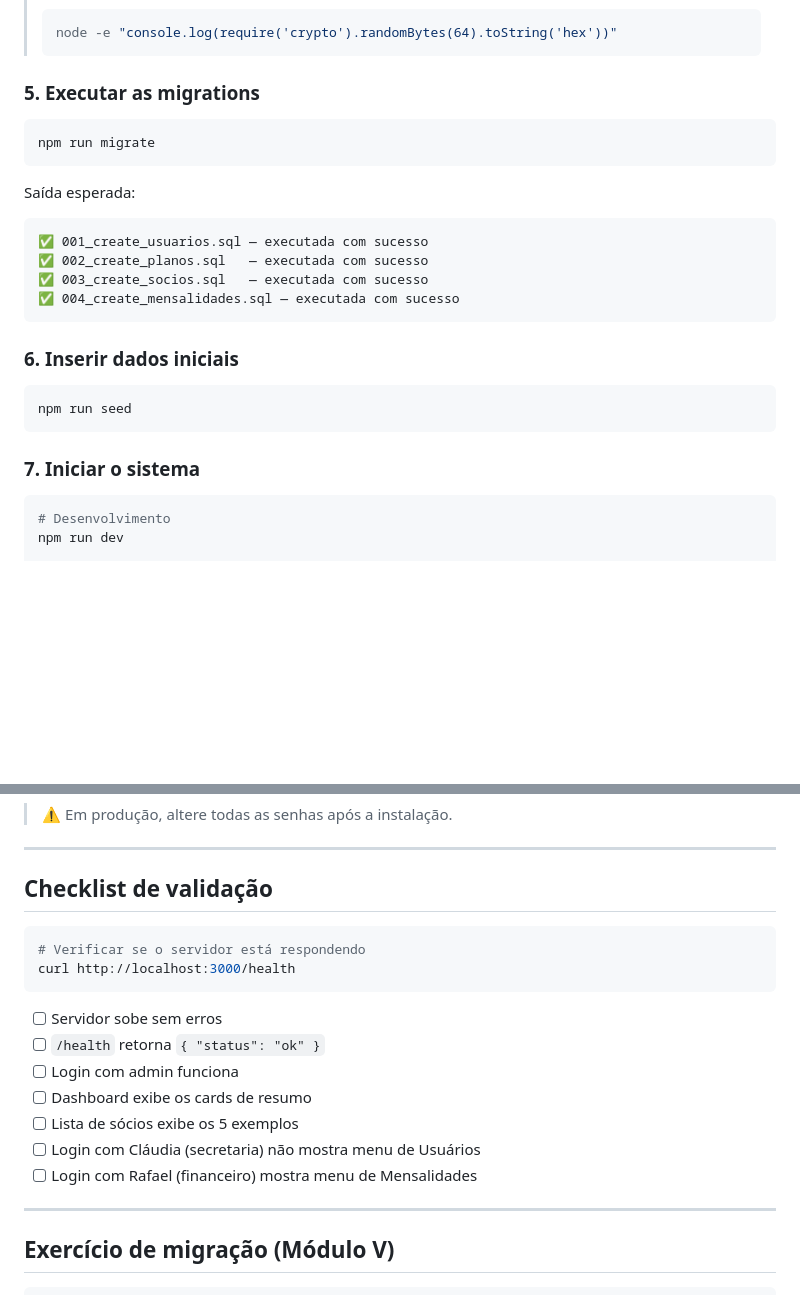
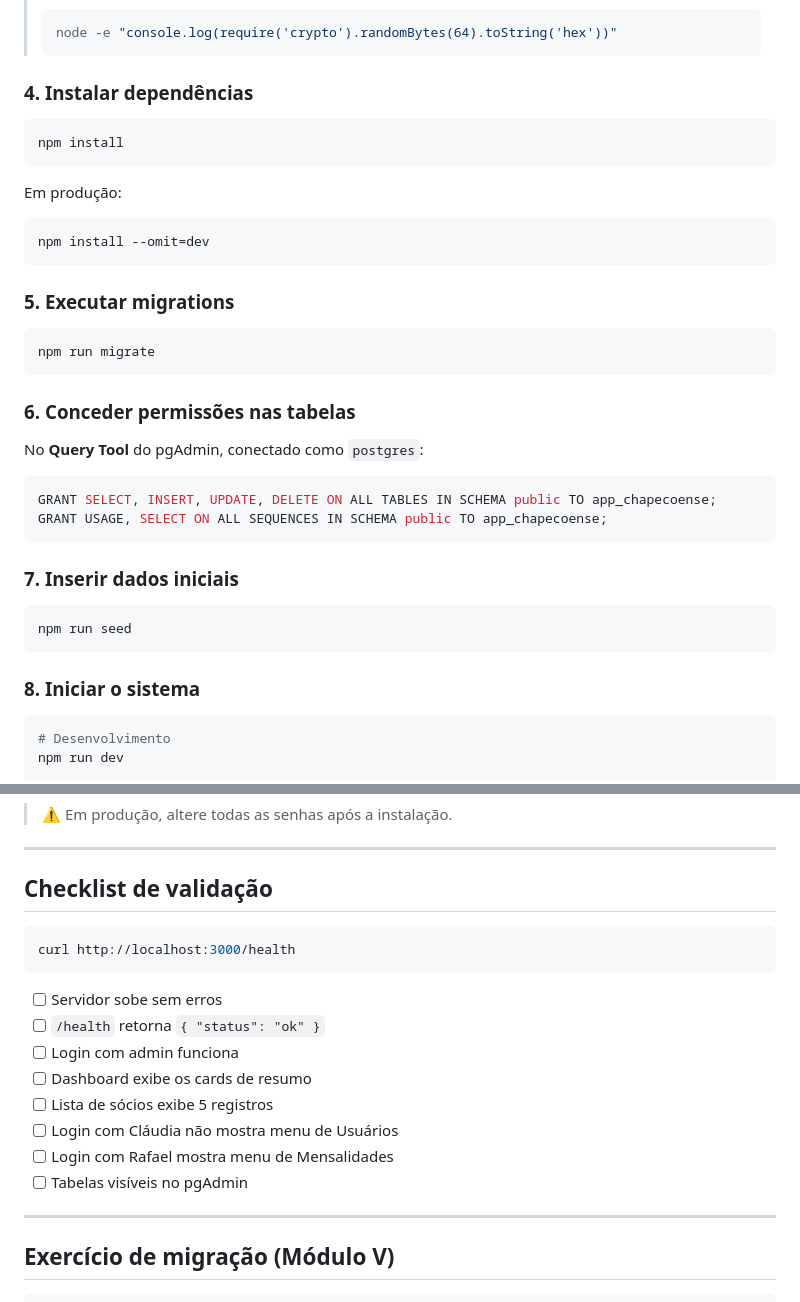
Before and after one commit to micheltartas/sistema-chapecoense, a Markdown page: README.md, 2 parts joined by grey strips. Rendered like a GitHub page; blank space fills up the shorter version.

````diff
--- a/README.md
+++ b/README.md
@@ -102,27 +94,39 @@ JWT_SECRET=gere_uma_chave_aleatoria_aqui
 > node -e "console.log(require('crypto').randomBytes(64).toString('hex'))"
 > ```
 
-### 5. Executar as migrations
+### 4. Instalar dependências
+
+```bash
+npm install
+```
+
+Em produção:
+```bash
+npm install --omit=dev
+```
+
+### 5. Executar migrations
 
 ```bash
 npm run migrate
 ```
 
-Saída esperada:
-```
-✅ 001_create_usuarios.sql — executada com sucesso
-✅ 002_create_planos.sql   — executada com sucesso
-✅ 003_create_socios.sql   — executada com sucesso
-✅ 004_create_mensalidades.sql — executada com sucesso
+### 6. Conceder permissões nas tabelas
+
+No **Query Tool** do pgAdmin, conectado como `postgres`:
+
+```sql
+GRANT SELECT, INSERT, UPDATE, DELETE ON ALL TABLES IN SCHEMA public TO app_chapecoense;
+GRANT USAGE, SELECT ON ALL SEQUENCES IN SCHEMA public TO app_chapecoense;
 ```
 
-### 6. Inserir dados iniciais
+### 7. Inserir dados iniciais
 
 ```bash
 npm run seed
 ```
 
-### 7. Iniciar o sistema
+### 8. Iniciar o sistema
 
 ```bash
 # Desenvolvimento
@@ -151,7 +155,6 @@ Acesse: **http://localhost:3000**
 ## Checklist de validação
 
 ```bash
-# Verificar se o servidor está respondendo
 curl http://localhost:3000/health
 ```
 
@@ -159,9 +162,10 @@ curl http://localhost:3000/health
 - [ ] `/health` retorna `{ "status": "ok" }`
 - [ ] Login com admin funciona
 - [ ] Dashboard exibe os cards de resumo
-- [ ] Lista de sócios exibe os 5 exemplos
-- [ ] Login com Cláudia (secretaria) não mostra menu de Usuários
-- [ ] Login com Rafael (financeiro) mostra menu de Mensalidades
+- [ ] Lista de sócios exibe 5 registros
+- [ ] Login com Cláudia não mostra menu de Usuários
+- [ ] Login com Rafael mostra menu de Mensalidades
+- [ ] Tabelas visíveis no pgAdmin
 
 ---
 
````
Also changed, not shown: other parts of README.md (+28 -36 lines).
